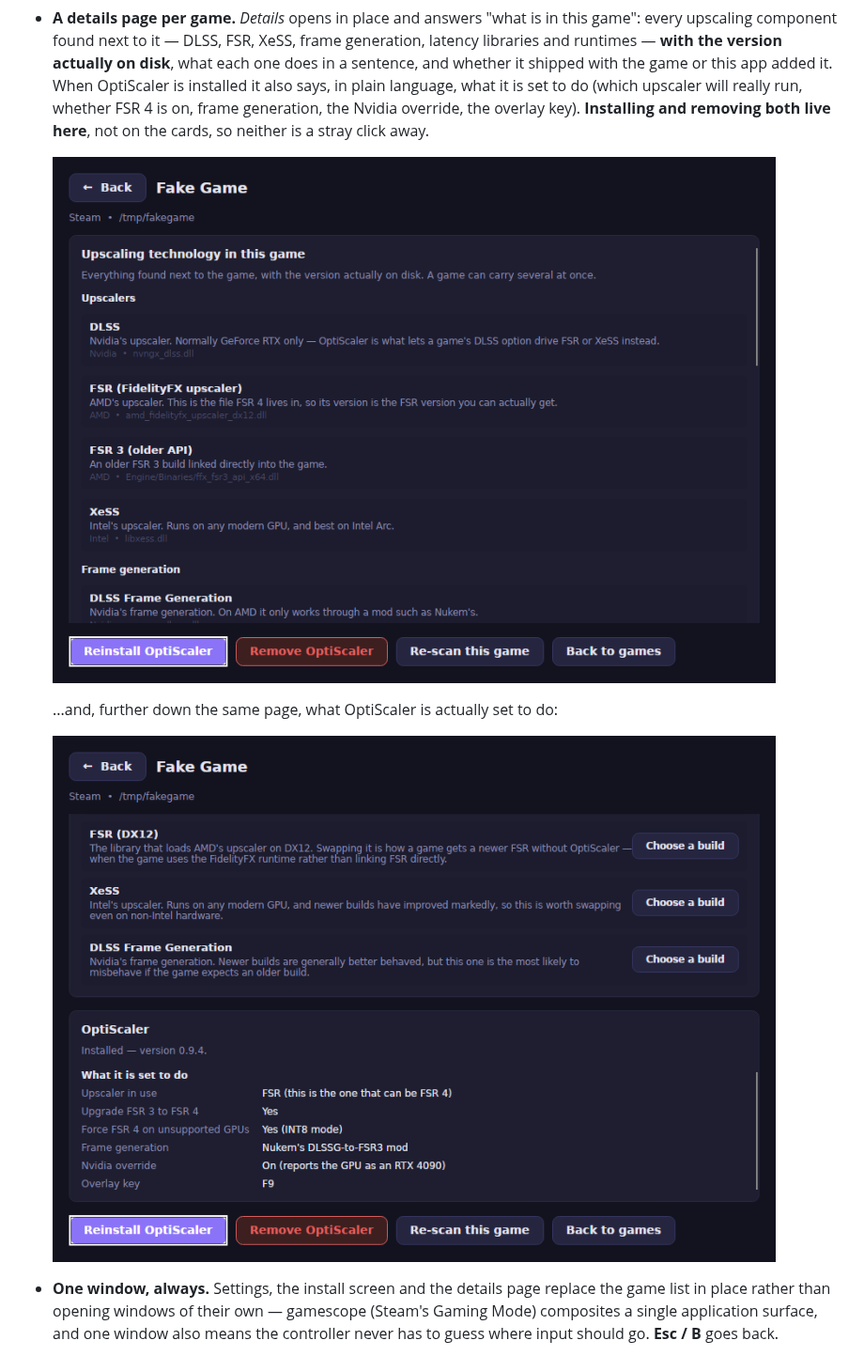
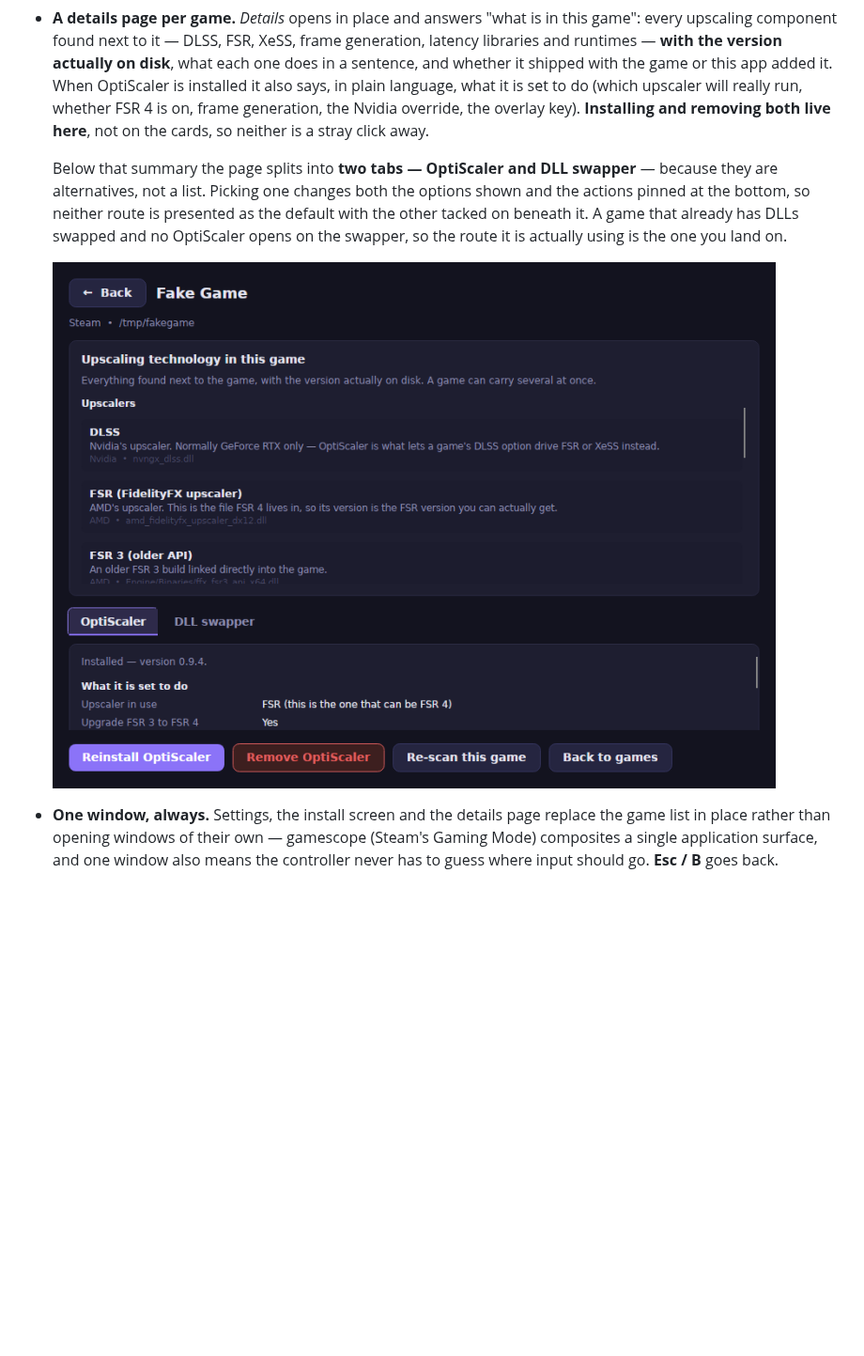
Before and after one commit to filobus97/optiscaler-manager, a Markdown page: README.md, the part around one of its changes. Shown at 94% size. Drawn GitHub-style; pictures changed too: docs/screenshots/details-optiscaler.png (deleted), docs/screenshots/details.png; blank space fills up the shorter version.

```diff
--- a/README.md
+++ b/README.md
@@ -165,11 +170,14 @@ Building from source is in [Building & running](#building--running).
   the Nvidia override, the overlay key). **Installing and removing both live here**,
   not on the cards, so neither is a stray click away.
 
+  Below that summary the page splits into **two tabs — OptiScaler and DLL swapper**
+  — because they are alternatives, not a list. Picking one changes both the options
+  shown and the actions pinned at the bottom, so neither route is presented as the
+  default with the other tacked on beneath it. A game that already has DLLs swapped
+  and no OptiScaler opens on the swapper, so the route it is actually using is the
+  one you land on.
+
   ![A game's details page](docs/screenshots/details.png)
-
-  ...and, further down the same page, what OptiScaler is actually set to do:
-
-  ![What OptiScaler is set to do](docs/screenshots/details-optiscaler.png)
 
 - **One window, always.** Settings, the install screen and the details page replace
   the game list in place rather than opening windows of their own — gamescope (Steam's
```
Also changed, not shown: other parts of README.md (+5 -0 lines), docs/screenshots/swap-tab.png (added), 4 other files.
